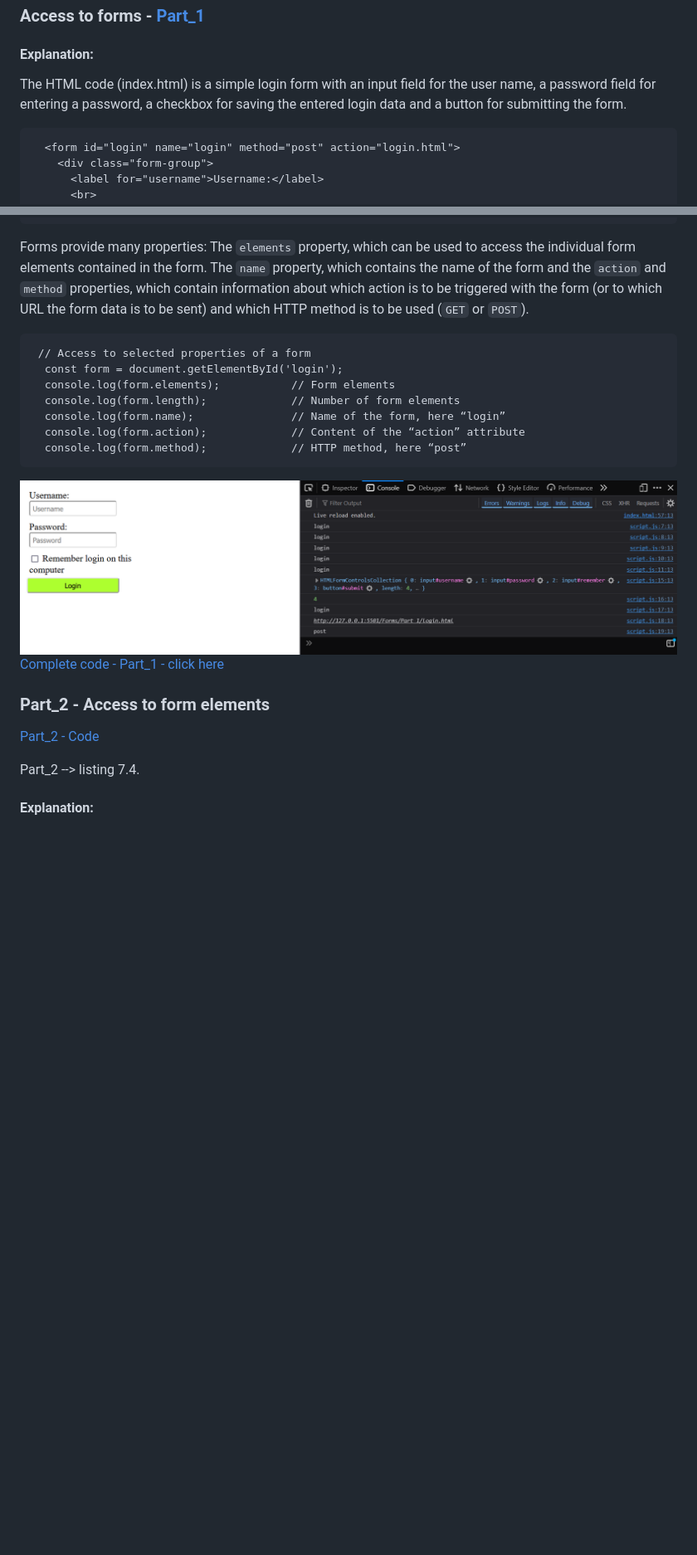
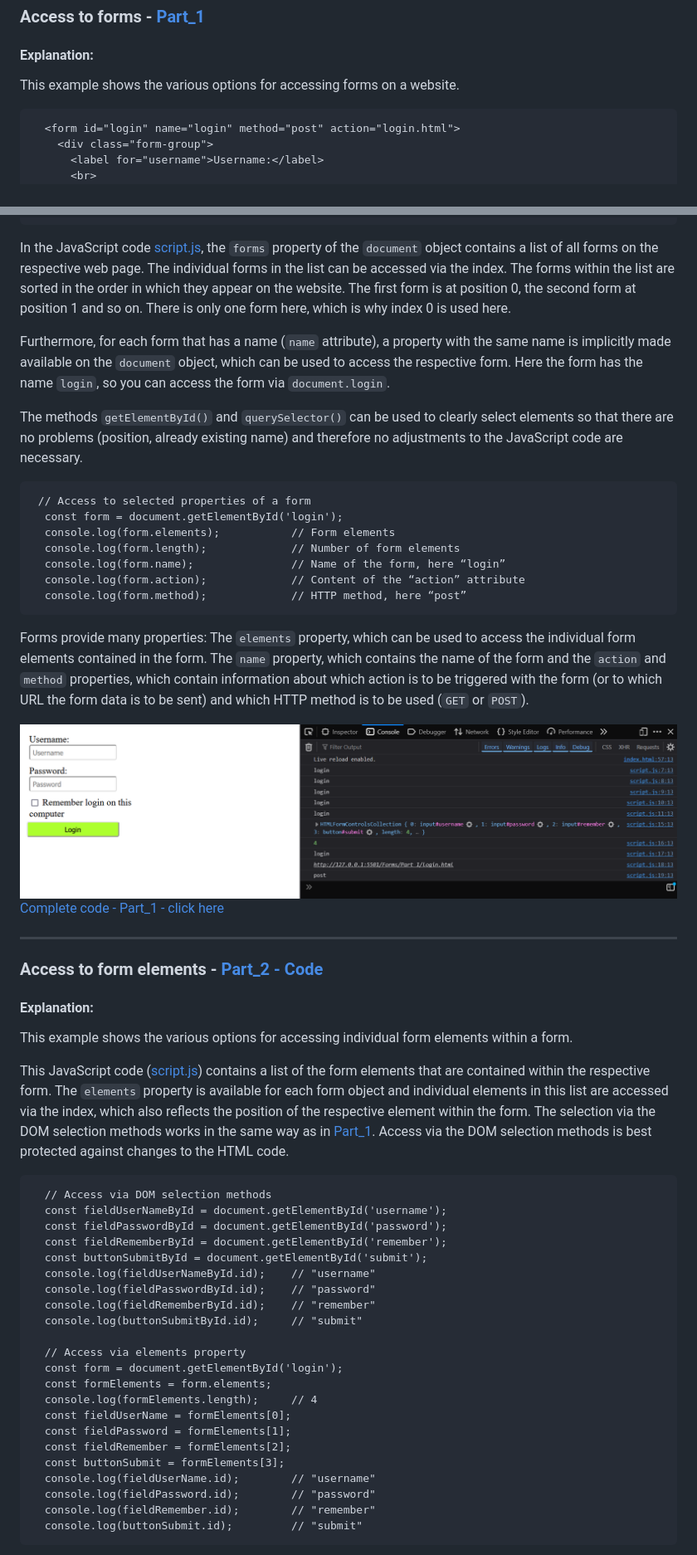
Before and after one commit to BellaMrx/Forms_in_JavaScript, a Markdown page: README.md, 2 parts joined by grey strips. Shown at 83% size. Drawn GitHub-style; blank space fills up the shorter version.

Commit message:
UL Part_2

````diff
--- a/README.md
+++ b/README.md
@@ -7,7 +7,7 @@
 ### Access to forms - [Part_1](https://github.com/BellaMrx/Forms_in_JavaScript/tree/main/Forms/Part_1)
 
 #### Explanation:
-The HTML code (index.html) is a simple login form with an input field for the user name, a password field for entering a password, a checkbox for saving the entered login data and a button for submitting the form.
+This example shows the various options for accessing forms on a website.
 
   ```
     <form id="login" name="login" method="post" action="login.html">
@@ -54,7 +50,11 @@ The methods `getElementById()` and `querySelector()` can be used to clearly sele
     console.log(formByNameField.id);       // "login"
   ```
 
-Forms provide many properties: The `elements` property, which can be used to access the individual form elements contained in the form. The `name` property, which contains the name of the form and the `action` and `method` properties, which contain information about which action is to be triggered with the form (or to which URL the form data is to be sent) and which HTTP method is to be used (`GET` or `POST`).
+In the JavaScript code [script.js](https://github.com/BellaMrx/Forms_in_JavaScript/blob/main/Forms/Part_1/script.js), the `forms` property of the `document` object contains a list of all forms on the respective web page. The individual forms in the list can be accessed via the index. The forms within the list are sorted in the order in which they appear on the website. The first form is at position 0, the second form at position 1 and so on. There is only one form here, which is why index 0 is used here.
+
+Furthermore, for each form that has a name (`name` attribute), a property with the same name is implicitly made available on the `document` object, which can be used to access the respective form. Here the form has the name `login`, so you can access the form via `document.login`.
+
+The methods `getElementById()` and `querySelector()` can be used to clearly select elements so that there are no problems (position, already existing name) and therefore no adjustments to the JavaScript code are necessary.
 
   ```
    // Access to selected properties of a form
@@ -66,15 +66,43 @@ Forms provide many properties: The `elements` property, which can be used to acc
     console.log(form.method);             // HTTP method, here “post”
   ```
 
+Forms provide many properties: The `elements` property, which can be used to access the individual form elements contained in the form. The `name` property, which contains the name of the form and the `action` and `method` properties, which contain information about which action is to be triggered with the form (or to which URL the form data is to be sent) and which HTTP method is to be used (`GET` or `POST`).
+
  <img src="images/FormsJS_Part_1.png" width="900">
 
 [Complete code - Part_1 - click here](https://github.com/BellaMrx/Forms_in_JavaScript/tree/main/Forms/Part_1)
 
+-----------------------------------------------------------------------
 
-### Part_2 - Access to form elements
-
- [Part_2 - Code](https://github.com/BellaMrx/Forms_in_JavaScript/tree/main/Forms/Part_2)
-
- Part_2 --> listing 7.4.
+### Access to form elements - [Part_2 - Code](https://github.com/BellaMrx/Forms_in_JavaScript/tree/main/Forms/Part_2)
 
 #### Explanation:
+This example shows the various options for accessing individual form elements within a form.
+
+This JavaScript code ([script.js](https://github.com/BellaMrx/Forms_in_JavaScript/blob/main/Forms/Part_1/script.js)) contains a list of the form elements that are contained within the respective form. The `elements` property is available for each form object and individual elements in this list are accessed via the index, which also reflects the position of the respective element within the form. The selection via the DOM selection methods works in the same way as in [Part_1](https://github.com/BellaMrx/Forms_in_JavaScript?tab=readme-ov-file#part_1---access-to-forms). Access via the DOM selection methods is best protected against changes to the HTML code.
+
+  ```
+    // Access via DOM selection methods
+    const fieldUserNameById = document.getElementById('username');
+    const fieldPasswordById = document.getElementById('password');
+    const fieldRememberById = document.getElementById('remember');
+    const buttonSubmitById = document.getElementById('submit');
+    console.log(fieldUserNameById.id);    // "username"
+    console.log(fieldPasswordById.id);    // "password"
+    console.log(fieldRememberById.id);    // "remember"
+    console.log(buttonSubmitById.id);     // "submit"
+
+    // Access via elements property
+    const form = document.getElementById('login');
+    const formElements = form.elements;
+    console.log(formElements.length);     // 4
+    const fieldUserName = formElements[0];
+    const fieldPassword = formElements[1];
+    const fieldRemember = formElements[2];
+    const buttonSubmit = formElements[3];
+    console.log(fieldUserName.id);        // "username"
+    console.log(fieldPassword.id);        // "password"
+    console.log(fieldRemember.id);        // "remember"
+    console.log(buttonSubmit.id);         // "submit"
+  ```
+
````
Also changed, not shown: other parts of README.md (+8 -5 lines), images/FormsJS_Part_2.png (added), 3 other files.
